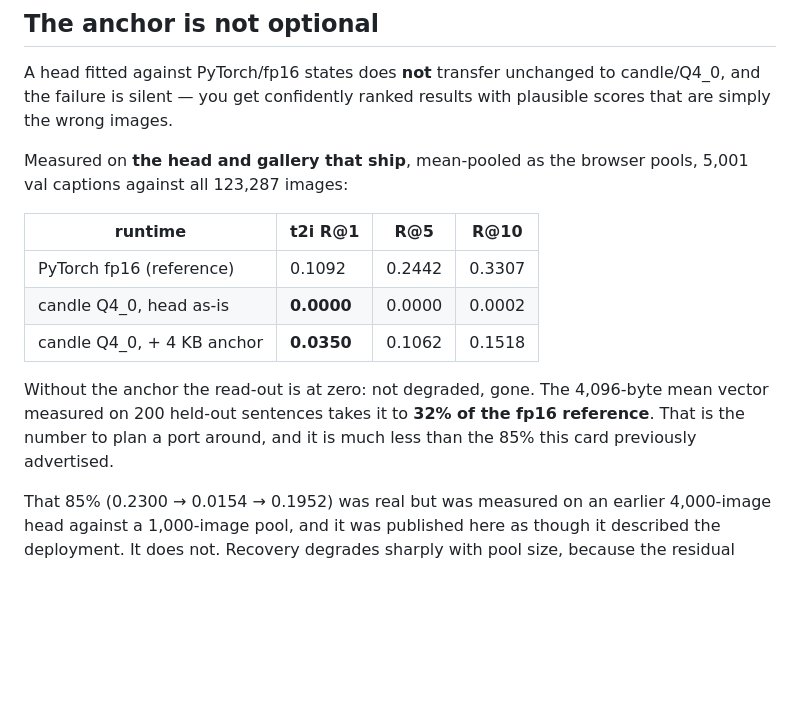
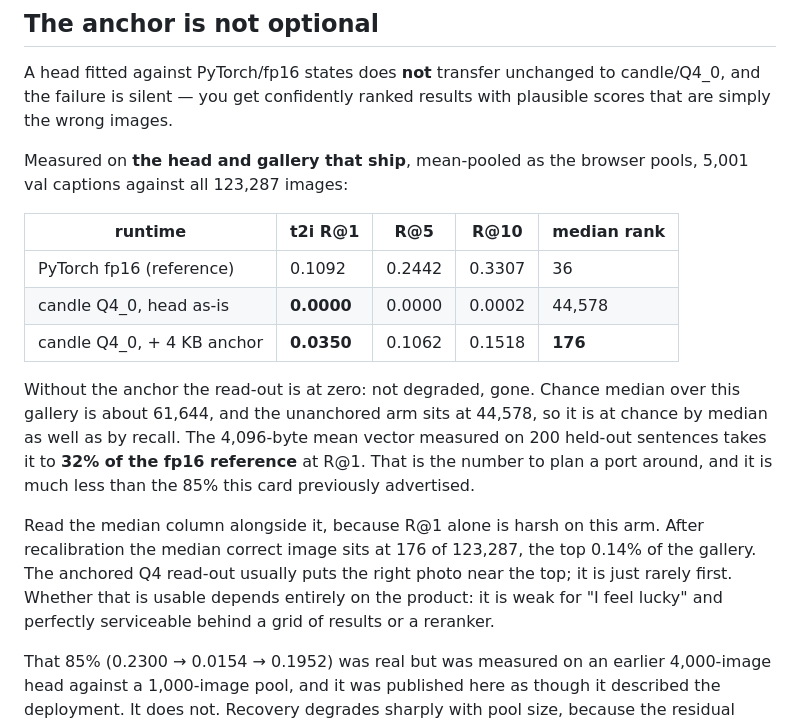
Before and after one commit to space-bacon/SRT, a Markdown page: docs/model_cards/srt-browser-head-118k.md, the part around the change. Rendered like a GitHub page; blank space fills up the shorter version.

Commit message:
Card: add median rank to the cross-runtime table
R@1 alone is harsh on the anchored Q4 arm. It recovers 32% of the fp16
reference at R@1, but its median correct image sits at 176 of 123,287, the top
0.14%: the right photo is usually near the top, just rarely first. That
distinction decides whether a port is viable, so the card should carry it.

```diff
--- a/docs/model_cards/srt-browser-head-118k.md
+++ b/docs/model_cards/srt-browser-head-118k.md
@@ -98,16 +98,25 @@ with plausible scores that are simply the wrong images.
 Measured on **the head and gallery that ship**, mean-pooled as the browser
 pools, 5,001 val captions against all 123,287 images:
 
-| runtime | t2i R@1 | R@5 | R@10 |
-|---|---|---|---|
-| PyTorch fp16 (reference) | 0.1092 | 0.2442 | 0.3307 |
-| candle Q4\_0, head as-is | **0.0000** | 0.0000 | 0.0002 |
-| candle Q4\_0, + 4 KB anchor | **0.0350** | 0.1062 | 0.1518 |
+| runtime | t2i R@1 | R@5 | R@10 | median rank |
+|---|---|---|---|---|
+| PyTorch fp16 (reference) | 0.1092 | 0.2442 | 0.3307 | 36 |
+| candle Q4\_0, head as-is | **0.0000** | 0.0000 | 0.0002 | 44,578 |
+| candle Q4\_0, + 4 KB anchor | **0.0350** | 0.1062 | 0.1518 | **176** |
 
-Without the anchor the read-out is at zero: not degraded, gone. The 4,096-byte
-mean vector measured on 200 held-out sentences takes it to **32% of the fp16
-reference**. That is the number to plan a port around, and it is much less than
-the 85% this card previously advertised.
+Without the anchor the read-out is at zero: not degraded, gone. Chance median
+over this gallery is about 61,644, and the unanchored arm sits at 44,578, so it
+is at chance by median as well as by recall. The 4,096-byte mean vector measured
+on 200 held-out sentences takes it to **32% of the fp16 reference** at R@1.
+That is the number to plan a port around, and it is much less than the 85% this
+card previously advertised.
+
+Read the median column alongside it, because R@1 alone is harsh on this arm.
+After recalibration the median correct image sits at 176 of 123,287, the top
+0.14% of the gallery. The anchored Q4 read-out usually puts the right photo
+near the top; it is just rarely first. Whether that is usable depends entirely
+on the product: it is weak for "I feel lucky" and perfectly serviceable behind
+a grid of results or a reranker.
 
 That 85% (0.2300 → 0.0154 → 0.1952) was real but was measured on an earlier
 4,000-image head against a 1,000-image pool, and it was published here as
```
